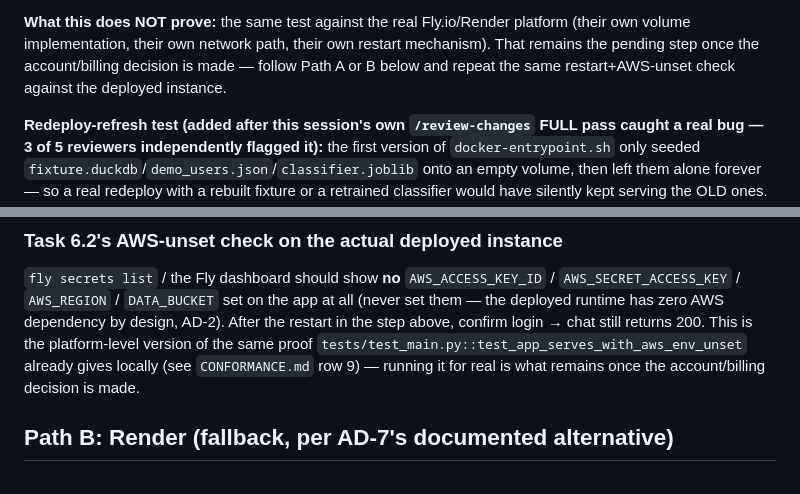
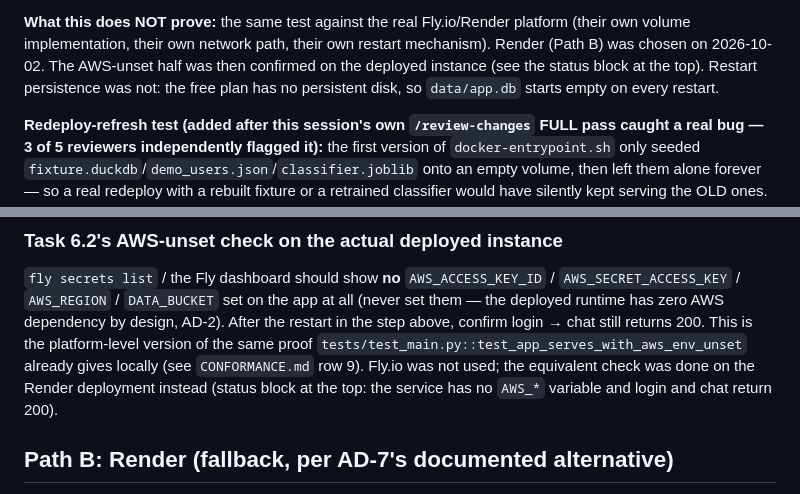
Before and after one commit to jAgusGelos/factored-hackathon-2026-jagusgelos, a Markdown page: DEPLOY.md, 2 parts joined by grey strips. GitHub-like rendering.

Commit message:
docs(deploy): mark the platform check as done on Render
The AWS-unset check ran on the Render instance on 2026-10-02; only restart
persistence stays unproven (free plan, no disk).

```diff
--- a/DEPLOY.md
+++ b/DEPLOY.md
@@ -98,8 +98,9 @@ Before writing the platform steps below, the Dockerfile itself was validated loc
 
 **What this does NOT prove:** the same test against the real Fly.io/Render platform
 (their own volume implementation, their own network path, their own restart mechanism).
-That remains the pending step once the account/billing decision is made — follow Path A
-or B below and repeat the same restart+AWS-unset check against the deployed instance.
+Render (Path B) was chosen on 2026-10-02. The AWS-unset half was then confirmed on the
+deployed instance (see the status block at the top). Restart persistence was not: the
+free plan has no persistent disk, so `data/app.db` starts empty on every restart.
 
 **Redeploy-refresh test (added after this session's own `/review-changes` FULL pass
 caught a real bug — 3 of 5 reviewers independently flagged it):** the first version of
@@ -158,8 +159,9 @@ fly machine restart <machine-id>   # `fly machine list` to get the id
 them — the deployed runtime has zero AWS dependency by design, AD-2). After the restart
 in the step above, confirm login → chat still returns 200. This is the platform-level
 version of the same proof `tests/test_main.py::test_app_serves_with_aws_env_unset`
-already gives locally (see `CONFORMANCE.md` row 9) — running it for real is what remains
-once the account/billing decision is made.
+already gives locally (see `CONFORMANCE.md` row 9). Fly.io was not used; the equivalent
+check was done on the Render deployment instead (status block at the top: the service
+has no `AWS_*` variable and login and chat return 200).
 
 ## Path B: Render (fallback, per AD-7's documented alternative)
 
```
